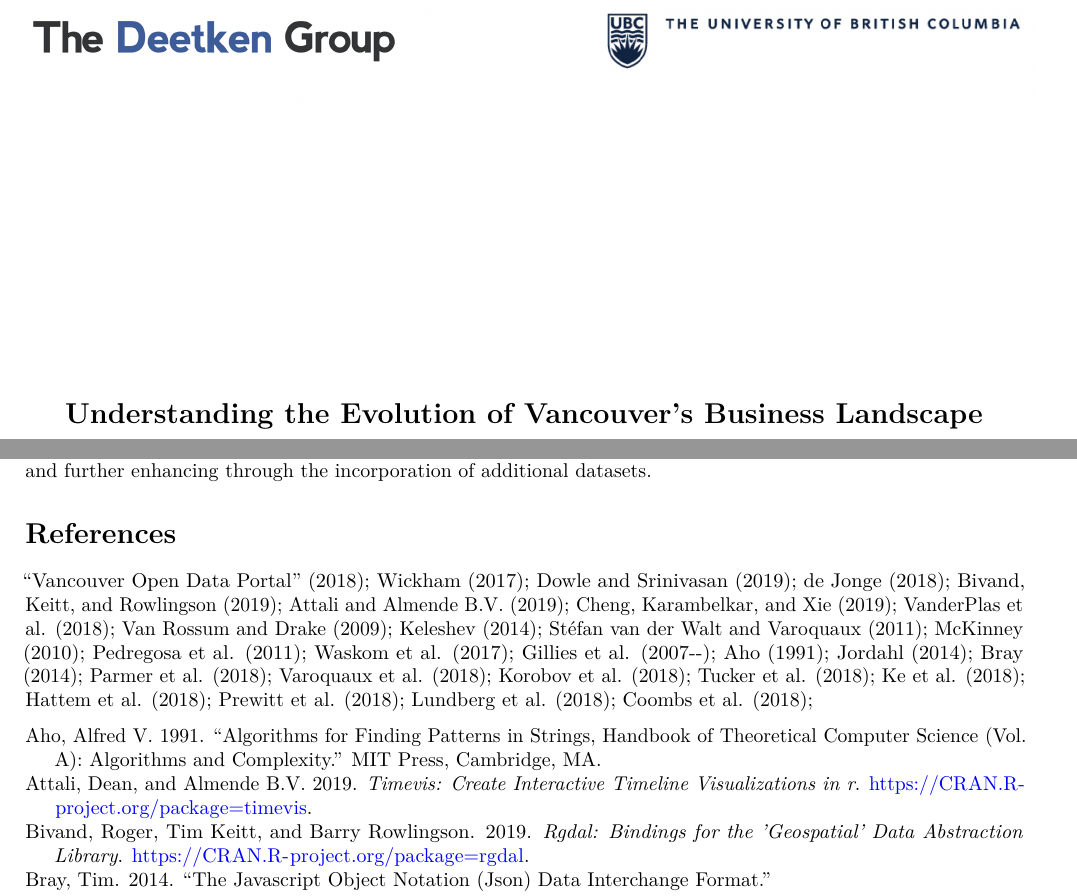
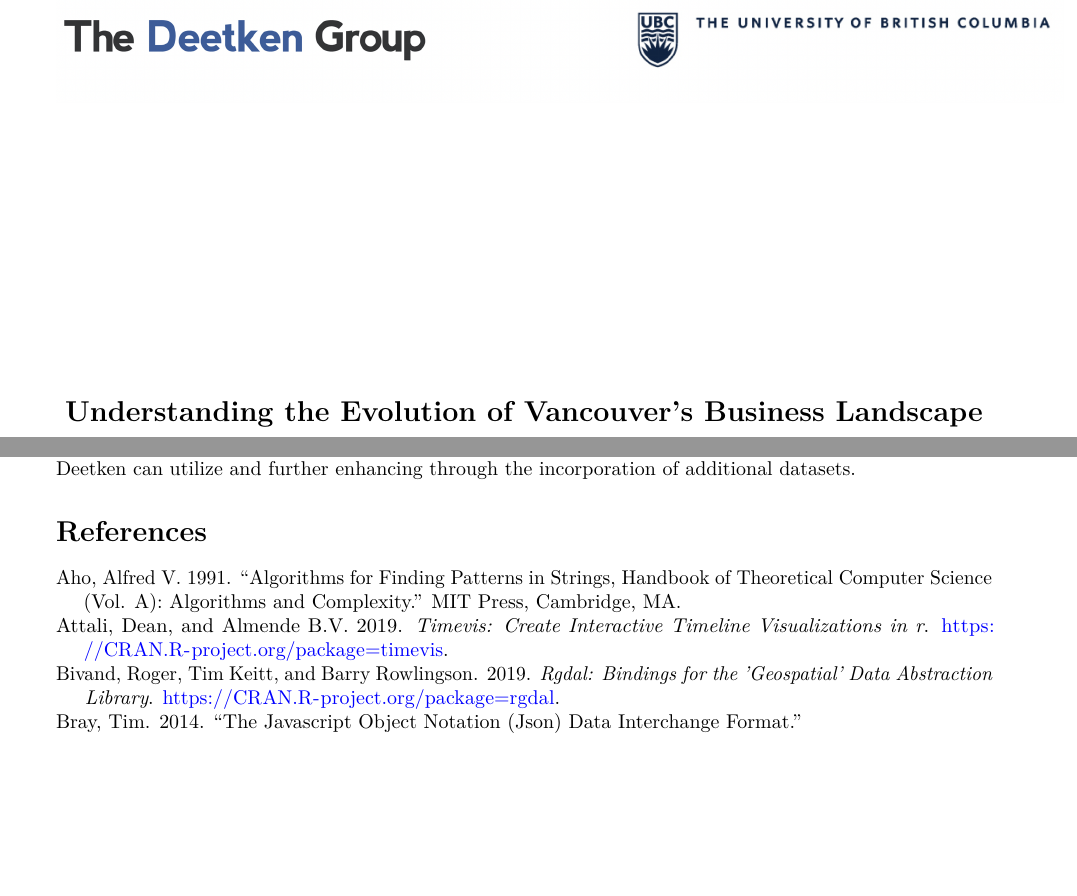
Before and after one commit to aakanksha023/EVAN, an R Markdown document (doc/final_report/final_report.Rmd): two parts of pages 1 and 6 of 7, joined at a grey line, cut so that both start at the same text, the shorter picture padded with empty space. Rendered offline with R 4.5, knitr and Pandoc, then LaTeX, with nearby package versions; some code elsewhere in the file could not run offline.

Commit message:
Update citation styling

```diff
--- a/doc/final_report/final_report.Rmd
+++ b/doc/final_report/final_report.Rmd
@@ -1,3 +1,9 @@
+---
+output:
+  pdf_document: default
+  html_document: default
+bibliography: project_refs.bib
+---
 ---
 title: |
   | \vspace{5cm} \Large \textbf{Understanding the Evolution of Vancouver's Business Landscape}
@@ -16,7 +23,6 @@ header-includes:
   - \pretitle{\begin{center}
     \includegraphics[width=7in,height=9in]{../../figures/logo.png}\LARGE\\}
   - \posttitle{\end{center}}
-bibliography: project_refs.bib
 ---
 
 \newpage
@@ -200,11 +207,3 @@ The dashboard along with the machine learning models provide a tool for people t
 The major limitation faced by our model is the poor accuracy and recall scores, which makes it unsuitable for reliably predicting whether a business will renew its licence. Currently, our model lacks deterministic factors specific to individual businesses; however, we have designed our pipeline to efficiently unify data from a variety of sources, allowing flexibility in adding new attributes. As such, our model pipeline and associated geospatial visualization serve as a great basis for understanding the evolution of Vancouver’s business landscape which Deetken can utilize and further enhancing through the incorporation of additional datasets.
 
 # References
-
-@opendata;
-@tidyverse; @datatable; @docoptR; @rgdal; @timevis; @leaflet;
-@vanderplas2018altair; @python3; @docoptpython; @numpy; @pandas;
-@pedregosa2011scikit; @michael_waskom_2017_883859; @shapely2007;
-@aho1991algorithms; @jordahl2014geopandas; @bray2014javascript;
-@dash; @joblib; @eli5; @json5; @lightgbm; @progressbar2;
-@requests; @shap; @zipp;
```
Also changed, not shown: doc/final_report/project_refs.bib (+10 -0 lines), doc/final_report/final_report.Rmd (4 more changed lines), 1 other file.
